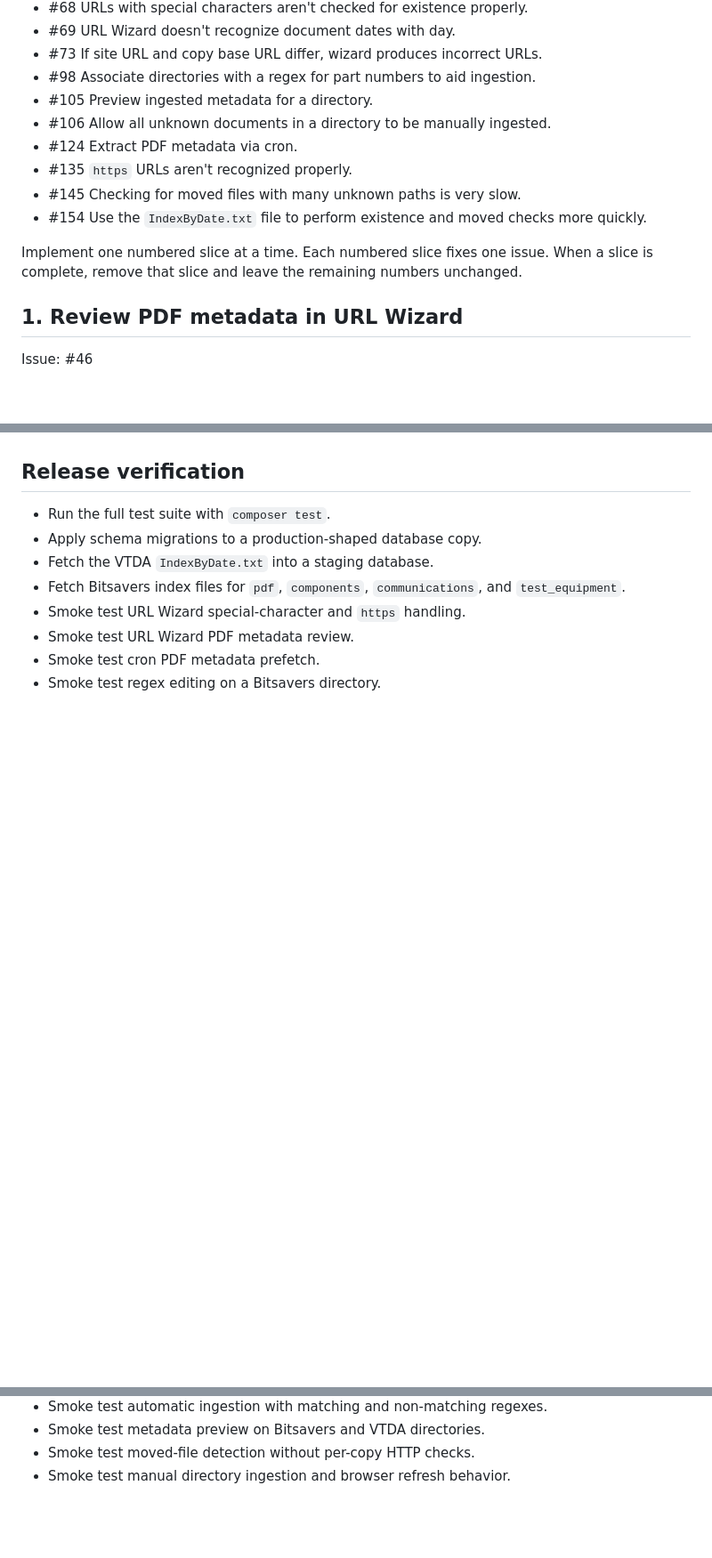
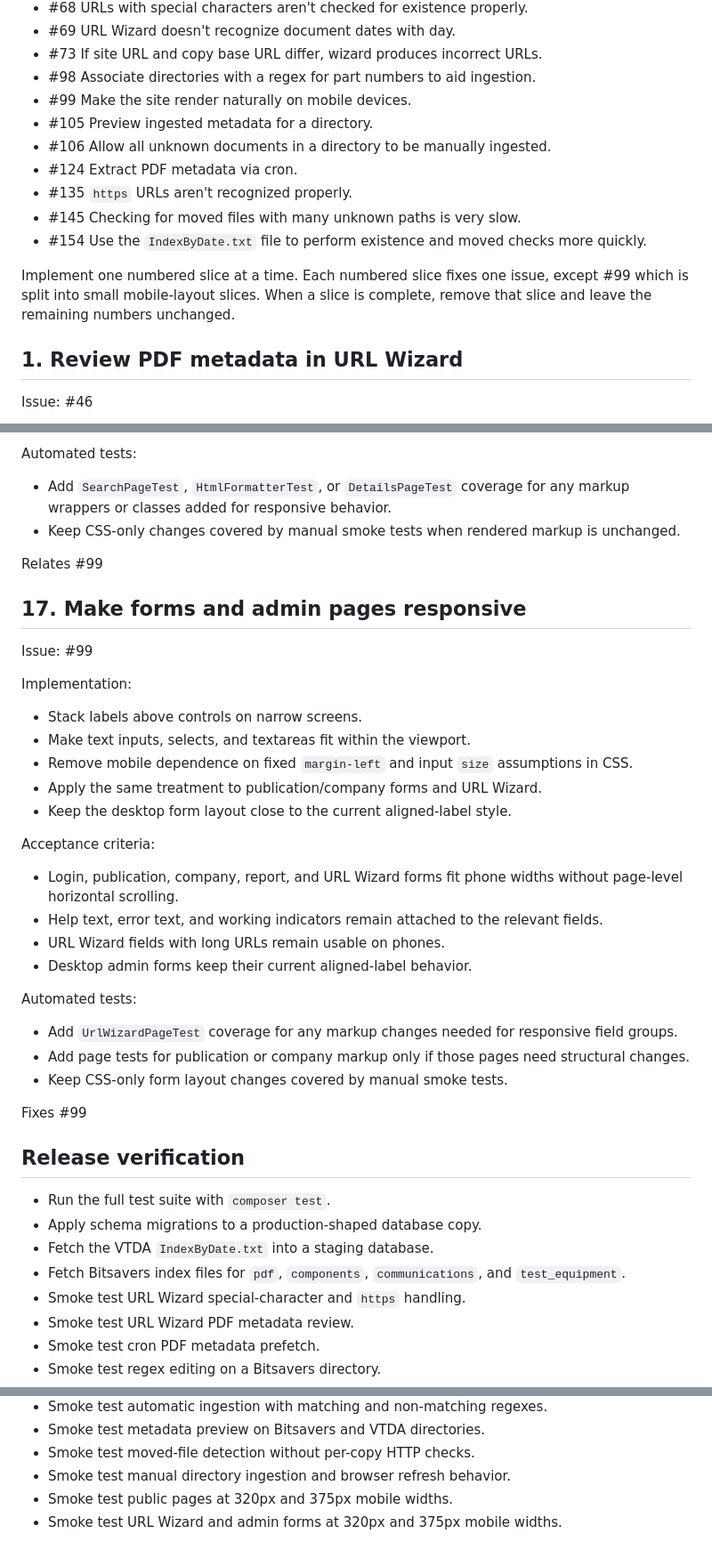
Before and after one commit to LegalizeAdulthood/manx, a Markdown page: docs/release-2.2.md, 3 parts joined by grey strips. Shown at 89% size. Drawn GitHub-style; blank space fills up the shorter version.

```diff
--- a/docs/release-2.2.md
+++ b/docs/release-2.2.md
@@ -20,6 +20,7 @@ Issues:
 - #73 If site URL and copy base URL differ, wizard produces incorrect
   URLs.
 - #98 Associate directories with a regex for part numbers to aid ingestion.
+- #99 Make the site render naturally on mobile devices.
 - #105 Preview ingested metadata for a directory.
 - #106 Allow all unknown documents in a directory to be manually ingested.
 - #124 Extract PDF metadata via cron.
@@ -29,8 +30,9 @@ Issues:
   checks more quickly.
 
 Implement one numbered slice at a time.  Each numbered slice fixes one
-issue.  When a slice is complete, remove that slice and leave the
-remaining numbers unchanged.
+issue, except #99 which is split into small mobile-layout slices.  When a
+slice is complete, remove that slice and leave the remaining numbers
+unchanged.
 
 ## 1. Review PDF metadata in URL Wizard
 
@@ -599,3 +681,45 @@ Fixes #154
+Automated tests:
+
+- Add `SearchPageTest`, `HtmlFormatterTest`, or `DetailsPageTest`
+  coverage for any markup wrappers or classes added for responsive
+  behavior.
+- Keep CSS-only changes covered by manual smoke tests when rendered
+  markup is unchanged.
+
+Relates #99
+
+## 17. Make forms and admin pages responsive
+
+Issue: #99
+
+Implementation:
+
+- Stack labels above controls on narrow screens.
+- Make text inputs, selects, and textareas fit within the viewport.
+- Remove mobile dependence on fixed `margin-left` and input `size`
+  assumptions in CSS.
+- Apply the same treatment to publication/company forms and URL Wizard.
+- Keep the desktop form layout close to the current aligned-label style.
+
+Acceptance criteria:
+
+- Login, publication, company, report, and URL Wizard forms fit phone
+  widths without page-level horizontal scrolling.
+- Help text, error text, and working indicators remain attached to the
+  relevant fields.
+- URL Wizard fields with long URLs remain usable on phones.
+- Desktop admin forms keep their current aligned-label behavior.
+
+Automated tests:
+
+- Add `UrlWizardPageTest` coverage for any markup changes needed for
+  responsive field groups.
+- Add page tests for publication or company markup only if those pages
+  need structural changes.
+- Keep CSS-only form layout changes covered by manual smoke tests.
+
+Fixes #99
+
 ## Release verification
 
 - Run the full test suite with `composer test`.
@@ -611,3 +735,5 @@ Fixes #154
 - Smoke test metadata preview on Bitsavers and VTDA directories.
 - Smoke test moved-file detection without per-copy HTTP checks.
 - Smoke test manual directory ingestion and browser refresh behavior.
+- Smoke test public pages at 320px and 375px mobile widths.
+- Smoke test URL Wizard and admin forms at 320px and 375px mobile widths.
```
Also changed, not shown: other parts of docs/release-2.2.md (+80 -0 lines).
